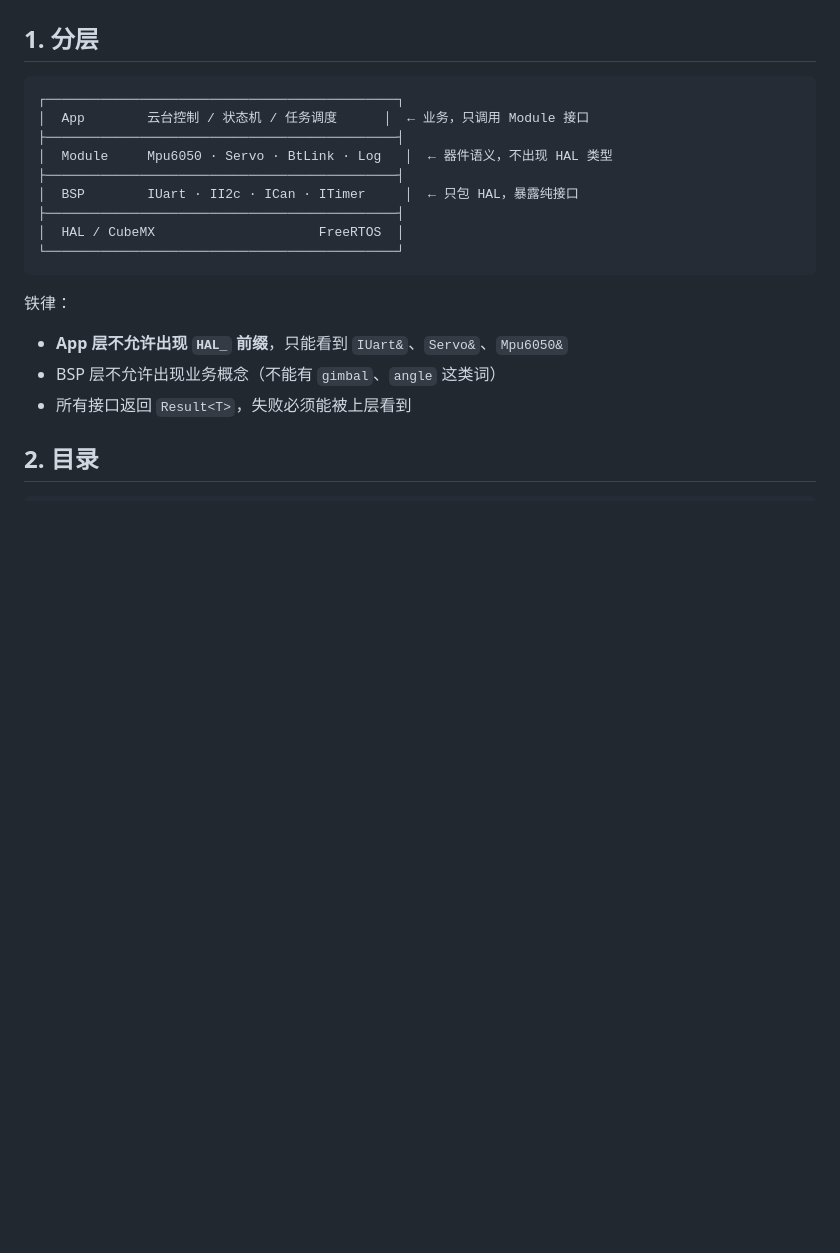
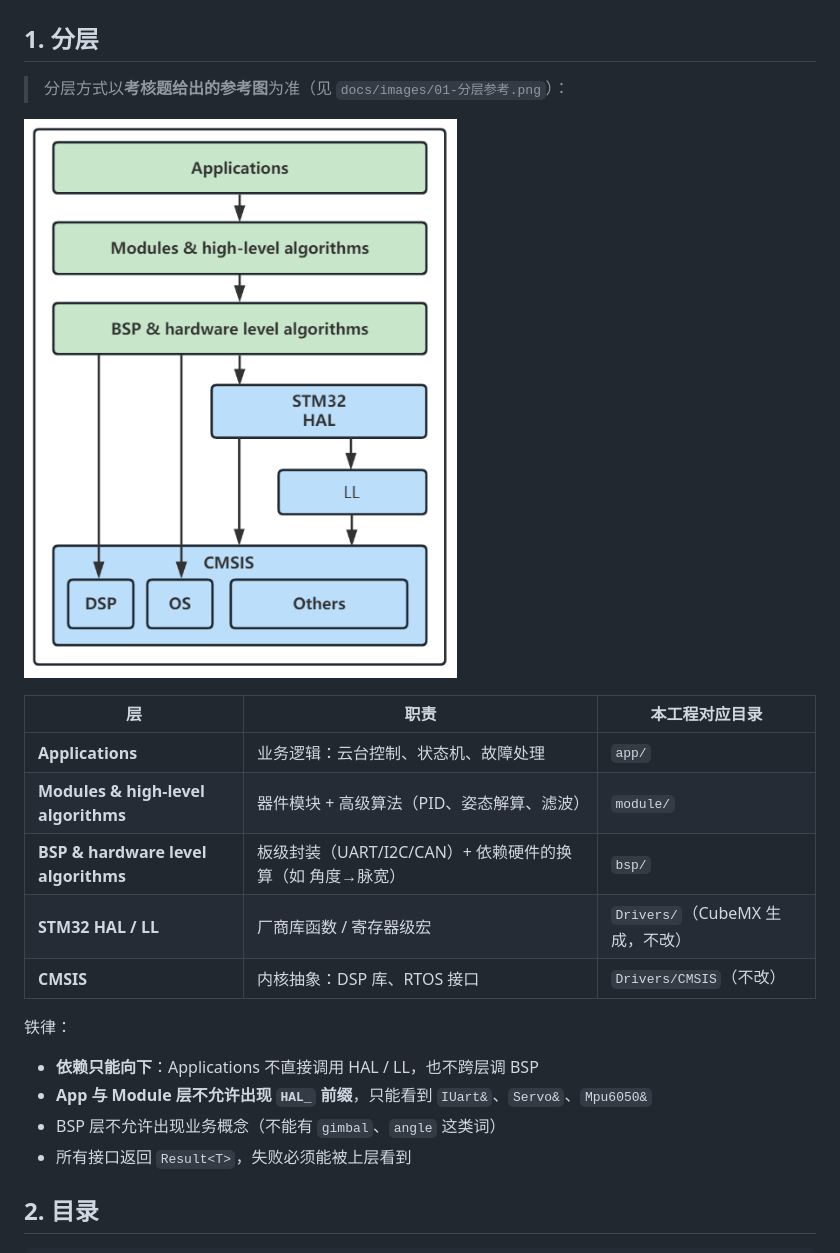
Before and after one commit to Xifengquqi/kaohe, a Markdown page: docs/03-软件架构.md, the part around the change. Rendered like a GitHub page; pictures changed too: docs/images/01-分层参考.png (added); blank space fills up the shorter version.

````diff
--- a/docs/03-软件架构.md
+++ b/docs/03-软件架构.md
@@ -2,21 +2,22 @@
 
 ## 1. 分层
 
-```
-┌─────────────────────────────────────────────┐
-│  App        云台控制 / 状态机 / 任务调度      │  ← 业务，只调用 Module 接口
-├─────────────────────────────────────────────┤
-│  Module     Mpu6050 · Servo · BtLink · Log   │  ← 器件语义，不出现 HAL 类型
-├─────────────────────────────────────────────┤
-│  BSP        IUart · II2c · ICan · ITimer     │  ← 只包 HAL，暴露纯接口
-├─────────────────────────────────────────────┤
-│  HAL / CubeMX                     FreeRTOS  │
-└─────────────────────────────────────────────┘
-```
+> 分层方式以**考核题给出的参考图**为准（见 `docs/images/01-分层参考.png`）：
+
+![分层参考](images/01-分层参考.png)
+
+| 层 | 职责 | 本工程对应目录 |
+|---|---|---|
+| **Applications** | 业务逻辑：云台控制、状态机、故障处理 | `app/` |
+| **Modules & high-level algorithms** | 器件模块 + 高级算法（PID、姿态解算、滤波） | `module/` |
+| **BSP & hardware level algorithms** | 板级封装（UART/I2C/CAN）+ 依赖硬件的换算（如 角度→脉宽） | `bsp/` |
+| **STM32 HAL / LL** | 厂商库函数 / 寄存器级宏 | `Drivers/`（CubeMX 生成，不改） |
+| **CMSIS** | 内核抽象：DSP 库、RTOS 接口 | `Drivers/CMSIS`（不改） |
 
 铁律：
 
-- **App 层不允许出现 `HAL_` 前缀**，只能看到 `IUart&`、`Servo&`、`Mpu6050&`
+- **依赖只能向下**：Applications 不直接调用 HAL / LL，也不跨层调 BSP
+- **App 与 Module 层不允许出现 `HAL_` 前缀**，只能看到 `IUart&`、`Servo&`、`Mpu6050&`
 - BSP 层不允许出现业务概念（不能有 `gimbal`、`angle` 这类词）
 - 所有接口返回 `Result<T>`，失败必须能被上层看到
 
````
Also changed, not shown: 7 other files.
